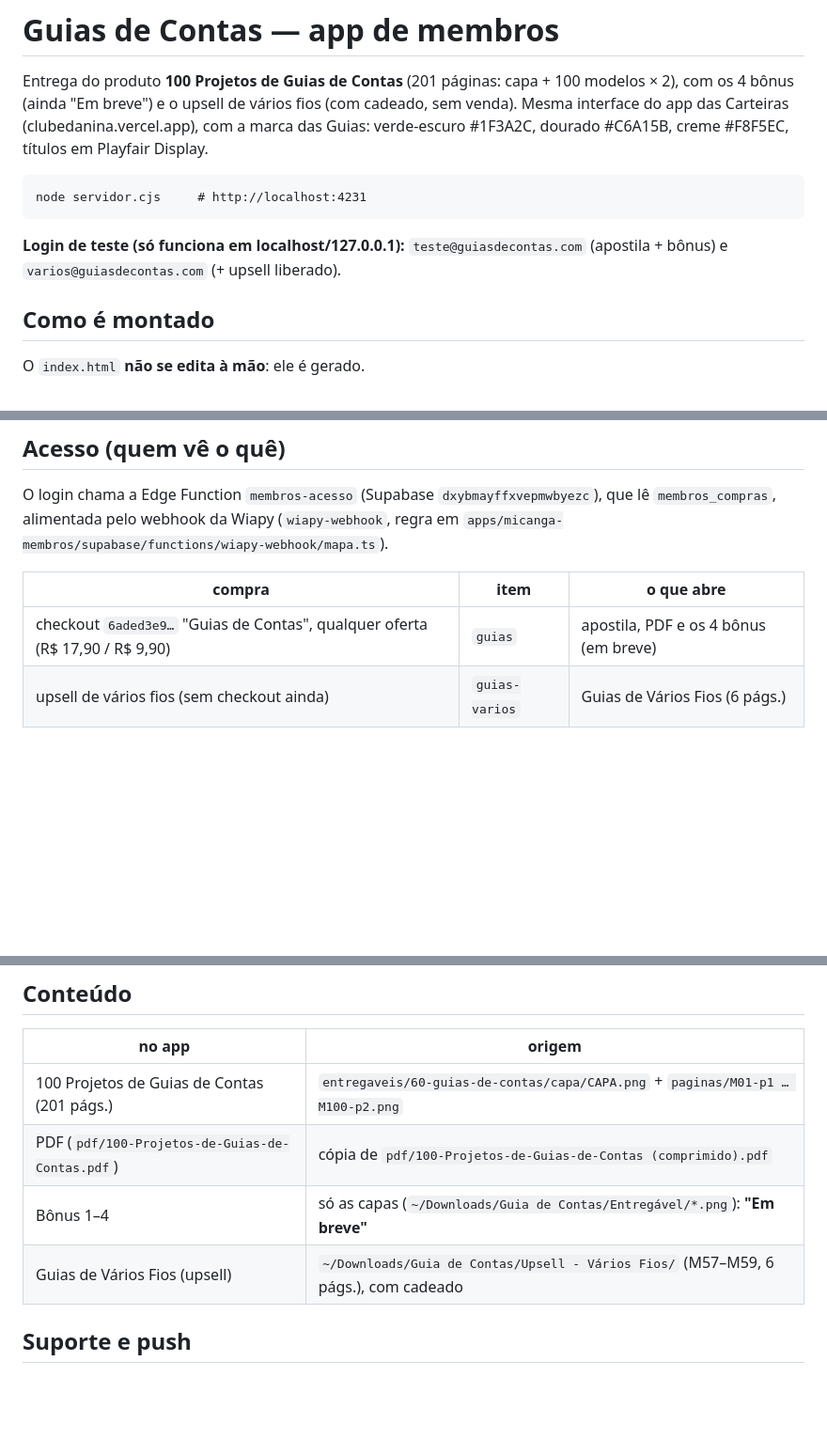
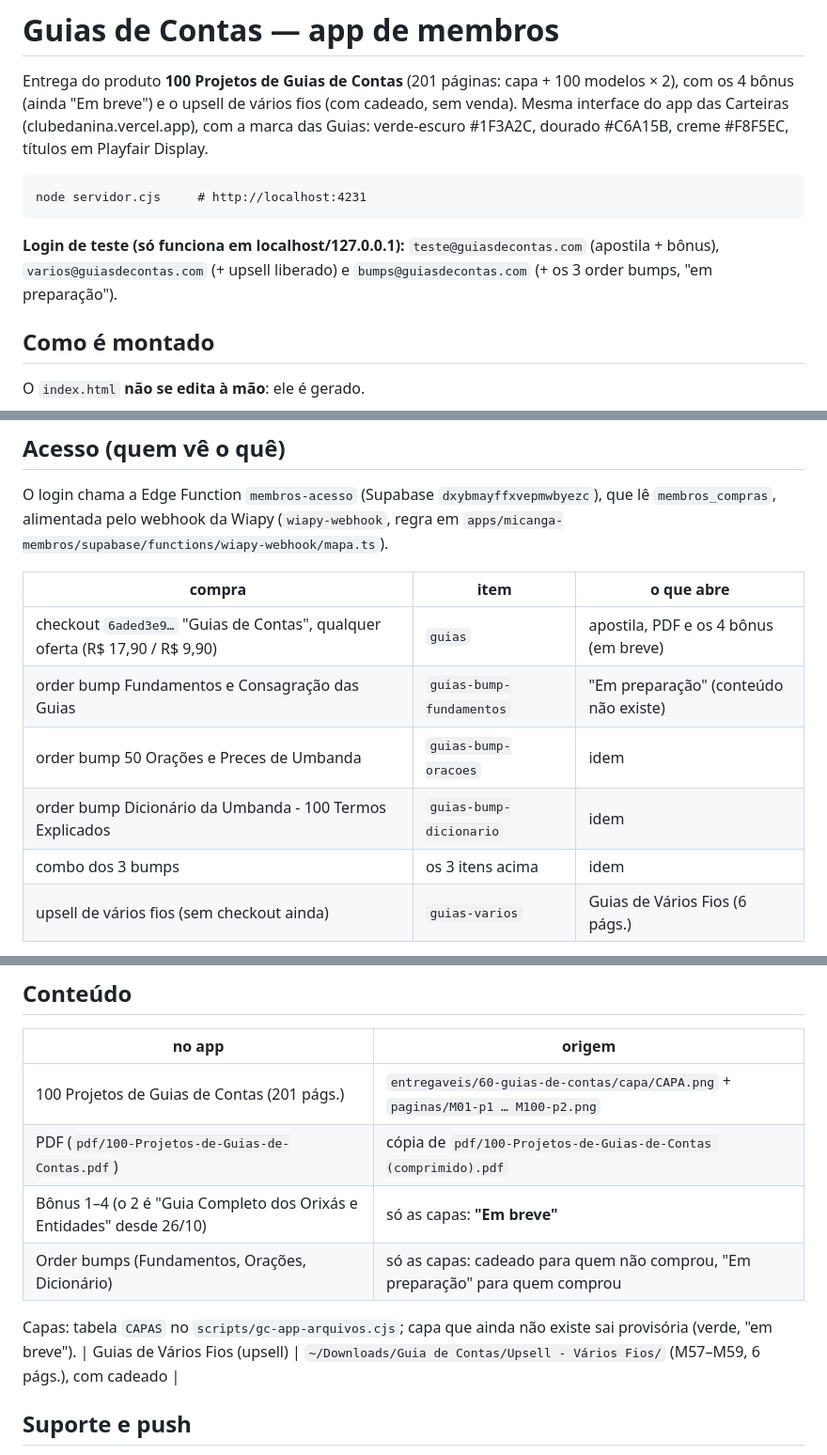
Before and after one commit to heitorcarfran2004/guiasdecontas, a Markdown page: README.md, 3 parts joined by grey strips. Shown at 94% size. GitHub-like rendering; blank space fills up the shorter version.

Commit message:
README: order bumps, capas provisorias e login de teste dos bumps
Co-Authored-By: Claude Opus 5.5 <noreply@anthropic.com>

```diff
--- a/README.md
+++ b/README.md
@@ -8,7 +8,8 @@ verde-escuro #1F3A2C, dourado #C6A15B, creme #F8F5EC, títulos em Playfair Displ
     node servidor.cjs     # http://localhost:4231
 
 **Login de teste (só funciona em localhost/127.0.0.1):**
-`teste@guiasdecontas.com` (apostila + bônus) e `varios@guiasdecontas.com` (+ upsell liberado).
+`teste@guiasdecontas.com` (apostila + bônus), `varios@guiasdecontas.com` (+ upsell liberado) e
+`bumps@guiasdecontas.com` (+ os 3 order bumps, "em preparação").
 
 ## Como é montado
 
@@ -35,6 +36,10 @@ O login chama a Edge Function `membros-acesso` (Supabase `dxybmayffxvepmwbyezc`)
 | compra | item | o que abre |
 |---|---|---|
 | checkout `6aded3e9…` "Guias de Contas", qualquer oferta (R$ 17,90 / R$ 9,90) | `guias` | apostila, PDF e os 4 bônus (em breve) |
+| order bump Fundamentos e Consagração das Guias | `guias-bump-fundamentos` | "Em preparação" (conteúdo não existe) |
+| order bump 50 Orações e Preces de Umbanda | `guias-bump-oracoes` | idem |
+| order bump Dicionário da Umbanda - 100 Termos Explicados | `guias-bump-dicionario` | idem |
+| combo dos 3 bumps | os 3 itens acima | idem |
 | upsell de vários fios (sem checkout ainda) | `guias-varios` | Guias de Vários Fios (6 págs.) |
 
 **Ainda não ligado:** a mudança do `mapa.ts` está em `supabase/proposta-webhook/` (`mapa.ts` + `mapa.diff`),
@@ -50,7 +55,10 @@ e enviar trocando `-` pelo token do webhook e tirando `--simular`.
 |---|---|
 | 100 Projetos de Guias de Contas (201 págs.) | `entregaveis/60-guias-de-contas/capa/CAPA.png` + `paginas/M01-p1 … M100-p2.png` |
 | PDF (`pdf/100-Projetos-de-Guias-de-Contas.pdf`) | cópia de `pdf/100-Projetos-de-Guias-de-Contas (comprimido).pdf` |
-| Bônus 1–4 | só as capas (`~/Downloads/Guia de Contas/Entregável/*.png`): **"Em breve"** |
+| Bônus 1–4 (o 2 é "Guia Completo dos Orixás e Entidades" desde 26/10) | só as capas: **"Em breve"** |
+| Order bumps (Fundamentos, Orações, Dicionário) | só as capas: cadeado para quem não comprou, "Em preparação" para quem comprou |
+
+Capas: tabela `CAPAS` no `scripts/gc-app-arquivos.cjs`; capa que ainda não existe sai provisória (verde, "em breve").
 | Guias de Vários Fios (upsell) | `~/Downloads/Guia de Contas/Upsell - Vários Fios/` (M57–M59, 6 págs.), com cadeado |
 
 ## Suporte e push
```
